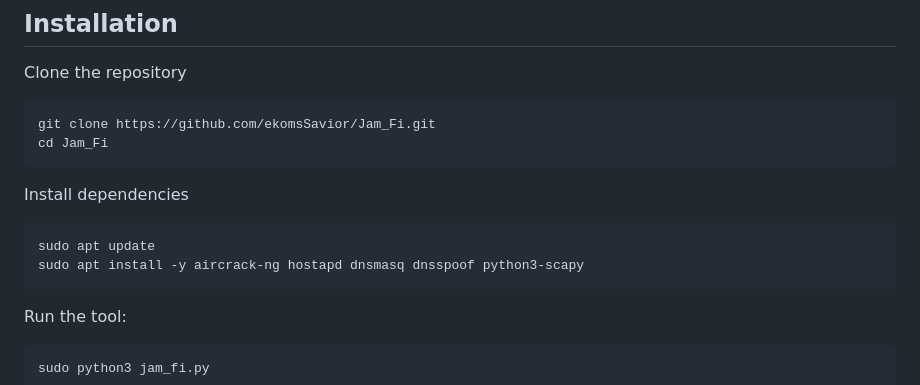
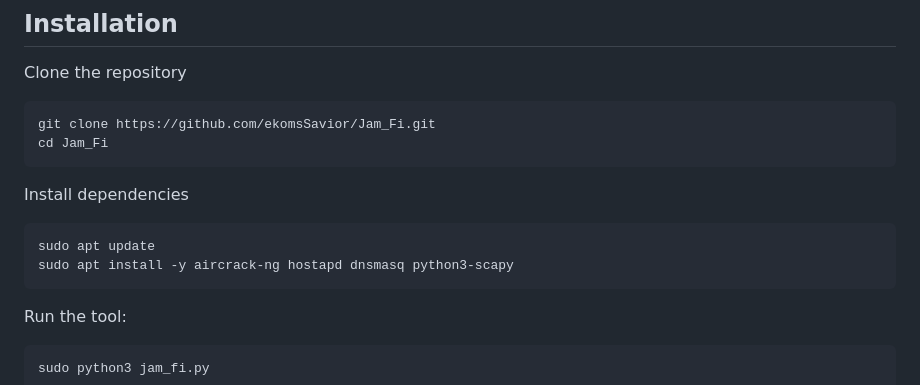
Before and after one commit to ekomsSavior/Jam_fi, a Markdown page: README.md, the part around the change. GitHub-like rendering.

````diff
--- a/README.md
+++ b/README.md
@@ -36,7 +36,7 @@ Install dependencies
 
 ```bash
 sudo apt update
-sudo apt install -y aircrack-ng hostapd dnsmasq dnsspoof python3-scapy
+sudo apt install -y aircrack-ng hostapd dnsmasq python3-scapy
 ```
 
 Run the tool:
````
